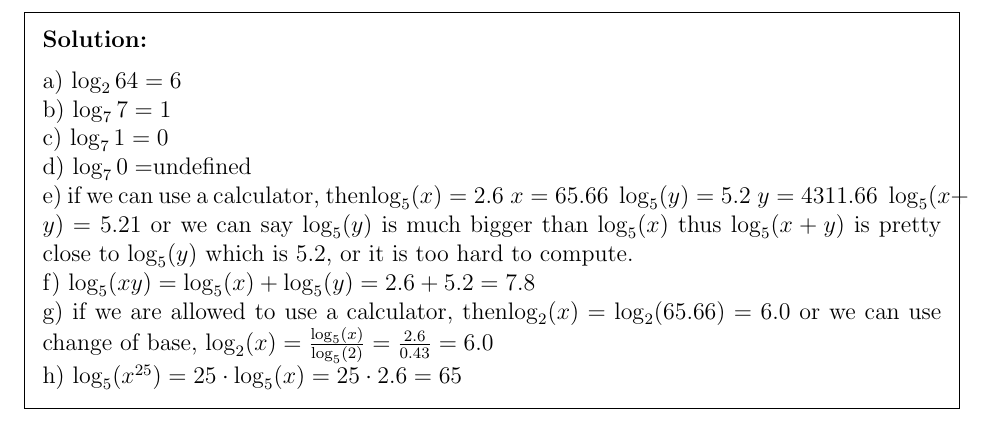
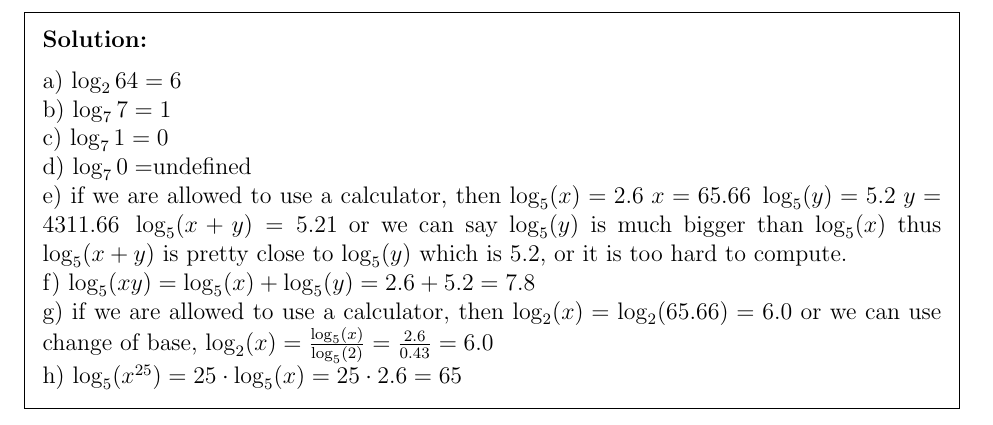
Before and after one commit to PIPIPIG233666/eecs203, a LaTeX problem sheet (hw/Assignment 0.tex): part of page 6 of 6, cut so that both start at the same text. Compiled offline with pdfLaTeX.

Commit message:
a0: fix 4.5
Signed-off-by: pppig236 <priv@pppig236.com>

```diff
--- a/hw/Assignment 0.tex
+++ b/hw/Assignment 0.tex
@@ -205,9 +205,9 @@ Compute the value of each of the following.  If the answer does not come out cle
   \\b) $\log_7{7}=1$
   \\c) $\log_7{1}=0$
   \\d) $\log_7{0}=$undefined
-  \\e) if we can use a calculator, then$\log_5(x)=2.6\;x=65.66\;\log_5(y)=5.2\;y=4311.66\;\log_5(x+y)=5.21$ or we can say $\log_5(y)$ is much bigger than $\log_5(x)$ thus $\log_5(x+y)$ is pretty close to $\log_5(y)$ which is 5.2, or it is too hard to compute.
+  \\e) if we are allowed to use a calculator, then $\log_5(x)=2.6\;x=65.66\;\log_5(y)=5.2\;y=4311.66\;\log_5(x+y)=5.21$ or we can say $\log_5(y)$ is much bigger than $\log_5(x)$ thus $\log_5(x+y)$ is pretty close to $\log_5(y)$ which is 5.2, or it is too hard to compute.
   \\f) $\log_5(xy)=\log_5(x)+\log_5(y)=2.6+5.2=7.8$
-  \\g) if we are allowed to use a calculator, then$\log_2(x)=\log_2(65.66)=6.0$ or we can use change of base, $\log_2(x)={\frac {\log_5(x)}{\log_5(2)}}={\frac {2.6}{0.43}}=6.0$
+  \\g) if we are allowed to use a calculator, then $\log_2(x)=\log_2(65.66)=6.0$ or we can use change of base, $\log_2(x)={\frac {\log_5(x)}{\log_5(2)}}={\frac {2.6}{0.43}}=6.0$
   \\h) $\log_5(x^{25})=25\cdot \log_5(x)=25\cdot 2.6=65$
 \end{solution}
 
```
Also changed, not shown: hw/Assignment 0.pdf, 3 other files.
